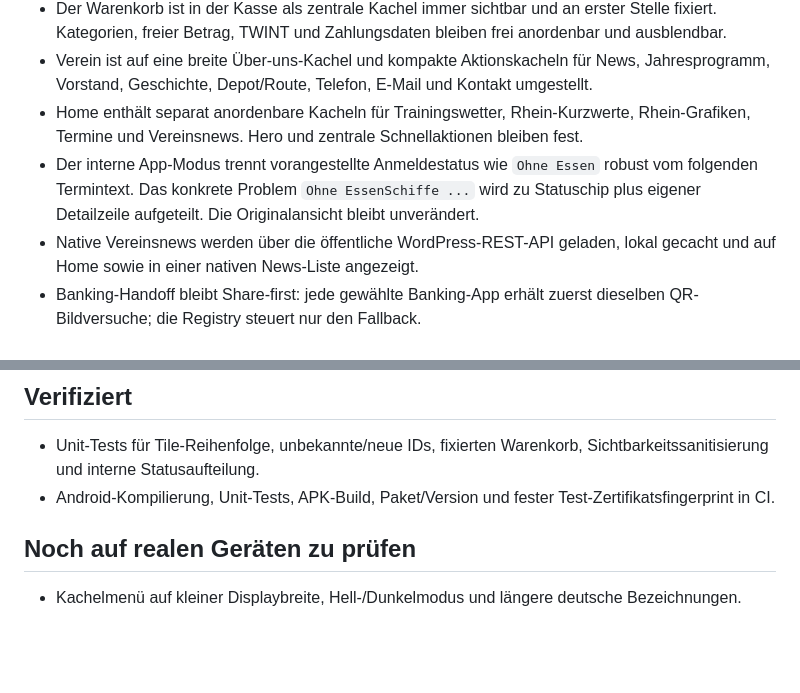
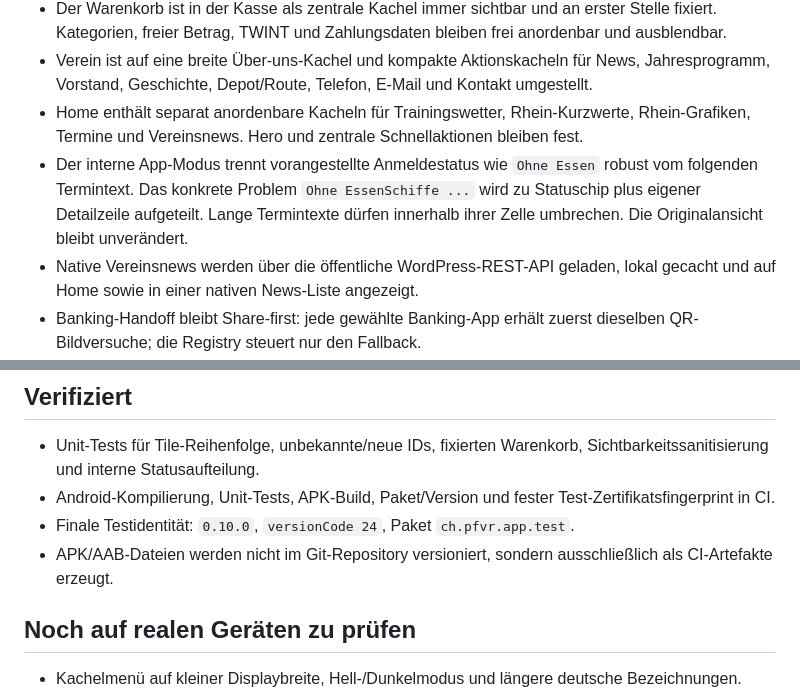
Before and after one commit to Chris171203/Pontoniere-Rheinfelden-, a Markdown page: STATUS.md, 2 parts joined by grey strips. GitHub-like rendering; blank space fills up the shorter version.

Commit message:
Record finalized 0.10.0 build identity

```diff
--- a/STATUS.md
+++ b/STATUS.md
@@ -10,7 +10,7 @@ Stand: Testversion `0.10.0` · aktualisiert 2026-09-03.
 - Der Warenkorb ist in der Kasse als zentrale Kachel immer sichtbar und an erster Stelle fixiert. Kategorien, freier Betrag, TWINT und Zahlungsdaten bleiben frei anordenbar und ausblendbar.
 - Verein ist auf eine breite Über-uns-Kachel und kompakte Aktionskacheln für News, Jahresprogramm, Vorstand, Geschichte, Depot/Route, Telefon, E-Mail und Kontakt umgestellt.
 - Home enthält separat anordenbare Kacheln für Trainingswetter, Rhein-Kurzwerte, Rhein-Grafiken, Termine und Vereinsnews. Hero und zentrale Schnellaktionen bleiben fest.
-- Der interne App-Modus trennt vorangestellte Anmeldestatus wie `Ohne Essen` robust vom folgenden Termintext. Das konkrete Problem `Ohne EssenSchiffe ...` wird zu Statuschip plus eigener Detailzeile aufgeteilt. Die Originalansicht bleibt unverändert.
+- Der interne App-Modus trennt vorangestellte Anmeldestatus wie `Ohne Essen` robust vom folgenden Termintext. Das konkrete Problem `Ohne EssenSchiffe ...` wird zu Statuschip plus eigener Detailzeile aufgeteilt. Lange Termintexte dürfen innerhalb ihrer Zelle umbrechen. Die Originalansicht bleibt unverändert.
 - Native Vereinsnews werden über die öffentliche WordPress-REST-API geladen, lokal gecacht und auf Home sowie in einer nativen News-Liste angezeigt.
 - Banking-Handoff bleibt Share-first: jede gewählte Banking-App erhält zuerst dieselben QR-Bildversuche; die Registry steuert nur den Fallback.
 - Gespeicherte Zahlungs-QRs verwenden wiederverwendbare Dateinamen wie `PFVR_12.50CHF.png`.
@@ -23,6 +23,8 @@ Stand: Testversion `0.10.0` · aktualisiert 2026-09-03.
 
 - Unit-Tests für Tile-Reihenfolge, unbekannte/neue IDs, fixierten Warenkorb, Sichtbarkeitssanitisierung und interne Statusaufteilung.
 - Android-Kompilierung, Unit-Tests, APK-Build, Paket/Version und fester Test-Zertifikatsfingerprint in CI.
+- Finale Testidentität: `0.10.0`, `versionCode 24`, Paket `ch.pfvr.app.test`.
+- APK/AAB-Dateien werden nicht im Git-Repository versioniert, sondern ausschließlich als CI-Artefakte erzeugt.
 
 ## Noch auf realen Geräten zu prüfen
 
```
